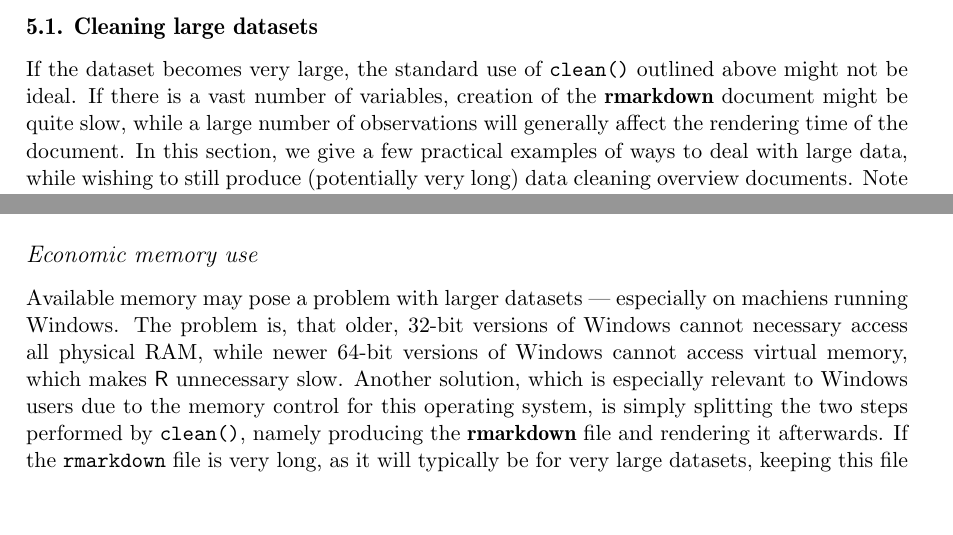
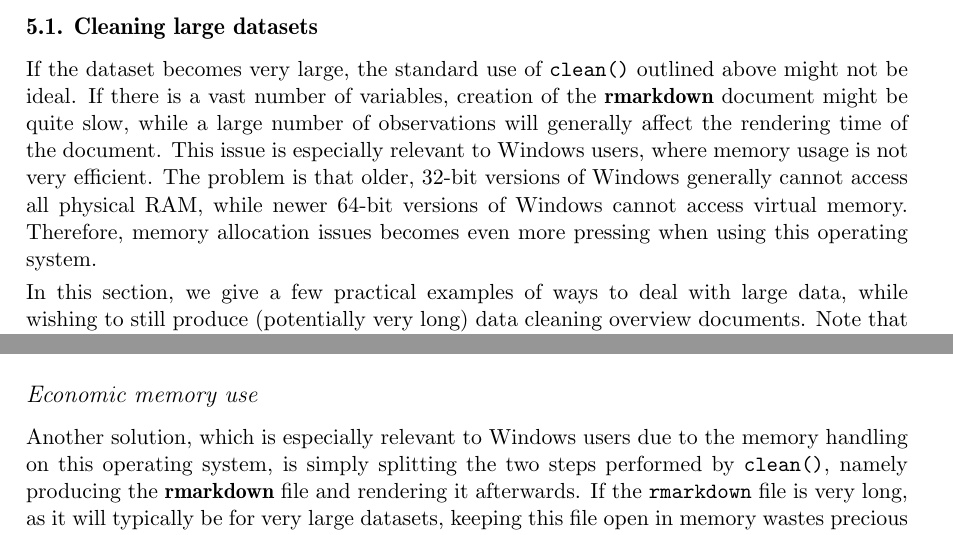
Before and after one commit to ekstroem/dataMaid, a LaTeX document (latex/article_vol2.tex): two parts of pages 23 and 24 of 34, joined at a grey line, cut so that both start at the same text, the shorter picture padded with empty space. Compiled offline with pdfLaTeX; a LaTeX package or settings file that is missing is left out.

Commit message:
Minor revisions of section 5.1

```diff
--- a/latex/article_vol2.tex
+++ b/latex/article_vol2.tex
@@ -1499,7 +1499,14 @@ If the dataset becomes very large, the standard use of \R{clean()}
 outlined above might not be ideal. If there is a vast number of
 variables, creation of the \pkg{rmarkdown} document might be quite
 slow, while a large number of observations will generally affect the
-rendering time of the document. In this section, we give a few
+rendering time of the document. This issue is especially relevant to
+Windows users, where memory usage is not very efficient. The problem is that older,
+32-bit versions of Windows generally cannot access all physical RAM,
+while newer 64-bit versions of Windows cannot access virtual memory. Therefore,
+memory allocation issues becomes even more pressing when using this operating system.
+
+
+In this section, we give a few
 practical examples of ways to deal with large data, while wishing to
 still produce (potentially very long) data cleaning overview
 documents. Note that the interactive tools of \pkg{dataMaid} can be used
@@ -1534,18 +1541,11 @@ e.g. represented in the \proglang{R} package \pkg{txtplot}.
 %\hl{I really feel like we should do some benchmarking here, maybe just on toyData, both in terms of speed and memory use. I would make the recommendations more trustworthy and serious.}
 
 \subsubsection{Economic memory use}
-Available memory may pose a problem with larger datasets ---
-especially on machiens running Windows. The problem is, that older,
-32-bit versions of Windows cannot necessary access all physical RAM,
-while newer 64-bit versions of Windows cannot access virtual memory,
-which makes \proglang{R} unnecessary slow.  Another solution, which is
+Another solution, which is
 especially relevant to Windows users due to %the unfortunate
-the memory control for this operating system,
+the memory handling on this operating system,
 %combination of memory control in this operating system and
 %\proglang{R},
-%\hl{And also just R, right? Du har udkommenterert denne kommentar,
-%men jeg mener stadig at det er tilfældet, og jeg mener desuden ikke vi kan skrive
-%det uden en præcision af hvad det går ud på. Hvad tænker du?}
 is simply splitting the two steps performed
 by \R{clean()}, namely producing the \pkg{rmarkdown} file and rendering it
 afterwards. If the \R{rmarkdown} file is very long, as it will
```
Also changed, not shown: latex/article_vol2.pdf, latex/article_vol2.tex (4 more changed lines).
